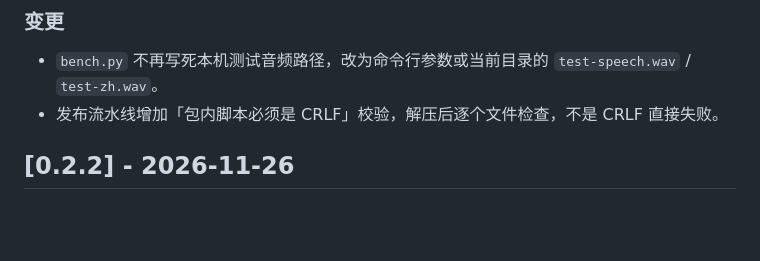
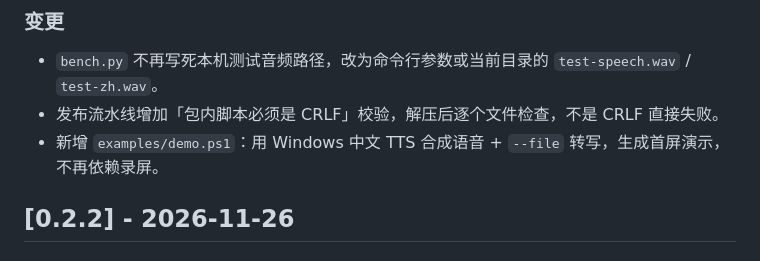
Before and after one commit to LvHR520/voice-f9, a Markdown page: CHANGELOG.md, the part around the change. Drawn GitHub-style; blank space fills up the shorter version.

```diff
--- a/CHANGELOG.md
+++ b/CHANGELOG.md
@@ -8,6 +8,7 @@
 
 - `bench.py` 不再写死本机测试音频路径，改为命令行参数或当前目录的 `test-speech.wav` / `test-zh.wav`。
 - 发布流水线增加「包内脚本必须是 CRLF」校验，解压后逐个文件检查，不是 CRLF 直接失败。
+- 新增 `examples/demo.ps1`：用 Windows 中文 TTS 合成语音 + `--file` 转写，生成首屏演示，不再依赖录屏。
 
 ## [0.2.2] - 2026-11-26
 
```
Also changed, not shown: README.md (+6 -0 lines), docs/README.md (+20 -25 lines), docs/demo.gif (added), 2 other files.
